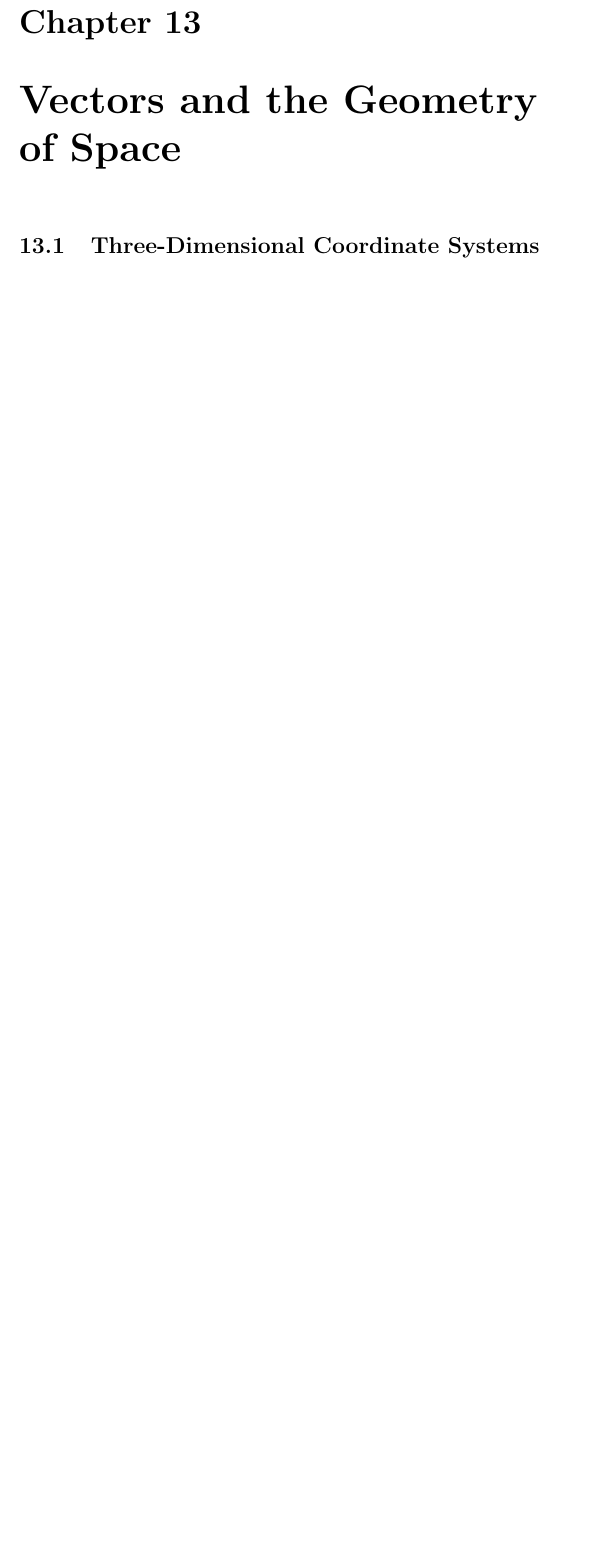
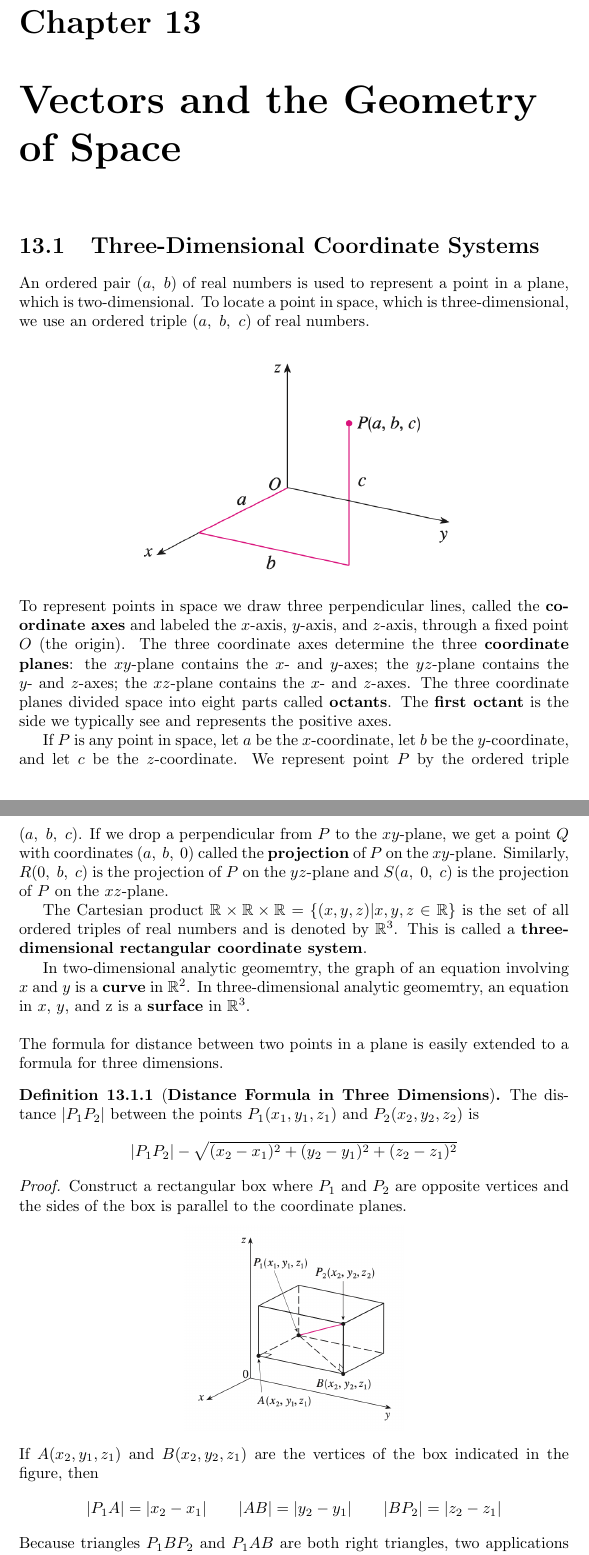
Before and after one commit to SarangMohaniraj/MultivariableCalculusAndLinearAlgebra, a LaTeX book (MultivariableCalculus/Chapter 13/notes.tex, which reads MultivariableCalculus/Chapter 13/Section 13.1/source.tex): part of the page before the commit and two parts of pages 1 and 2 of 4 after it, the two joined at a grey line, cut so that both start at the same text, the shorter picture padded with empty space. The pictures show the PDF file MultivariableCalculus/Chapter 13/notes.pdf that the author committed with the source.

Commit message:
Finish MC 13.1

```diff
--- a/MultivariableCalculus/Chapter 13/Section 13.1/source.tex
+++ b/MultivariableCalculus/Chapter 13/Section 13.1/source.tex
@@ -1 +1,27 @@
 \section{Three-Dimensional Coordinate Systems}
+  An ordered pair $(a,\ b)$ of real numbers is used to represent a point in a plane, which is two-dimensional. To locate a point in space, which is three-dimensional, we use an ordered triple $(a,\ b,\ c)$ of real numbers.
+  \begin{center}
+    \includegraphics[width=0.6\textwidth]{coordinate.png}
+  \end{center}
+  To represent points in space we draw three perpendicular lines, called the \textbf{coordinate axes} and labeled the $x$-axis, $y$-axis, and $z$-axis, through a fixed point $O$ (the origin). The three coordinate axes determine the three \textbf{coordinate planes}: the $xy$-plane contains the $x$- and $y$-axes; the $yz$-plane contains the $y$- and $z$-axes; the $xz$-plane contains the $x$- and $z$-axes. The three coordinate planes divided space into eight parts called \textbf{octants}. The \textbf{first octant} is the side we typically see and represents the positive axes.\par
+  If $P$ is any point in space, let $a$ be the $x$-coordinate, let $b$ be the $y$-coordinate, and let $c$ be the $z$-coordinate. We represent point $P$ by the ordered triple $(a,\ b,\ c)$. If we drop a perpendicular from $P$ to the $xy$-plane, we get a point $Q$ with coordinates $(a,\ b,\ 0)$ called the \textbf{projection} of $P$ on the $xy$-plane. Similarly, $R(0,\ b,\ c)$ is the projection of $P$ on the $yz$-plane and $S(a,\ 0,\ c)$ is the projection of $P$ on the $xz$-plane.\par
+  The Cartesian product $\mathbb{R} \times \mathbb{R} \times \mathbb{R} = \{(x,y,z)|x,y,z \in \mathbb{R}\}$ is the set of all ordered triples of real numbers and is denoted by $\mathbb{R}^3$. This is called a \textbf{three-dimensional rectangular coordinate system}.\par
+  In two-dimensional analytic geomemtry, the graph of an equation involving $x$ and $y$ is a \textbf{curve} in $\mathbb{R}^2$. In three-dimensional analytic geomemtry, an equation in $x$, $y$, and z is a \textbf{surface} in $\mathbb{R}^3$.
+  \\~\\
+  The formula for distance between two points in a plane is easily extended to a formula for three dimensions.
+  \begin{definition}[\textbf{Distance Formula in Three Dimensions}]
+    The distance $|P_1 P_2|$ between the points $P_1 (x_1,y_1,z_1)$ and $P_2 (x_2,y_2,z_2)$ is
+    $$|P_1 P_2| - \sqrt{(x_2 - x_1)^2 + (y_2 - y_1)^2 + (z_2 - z_1)^2}$$
+  \end{definition}
+  \begin{proof}\let\qed\relax
+    Construct a rectangular box where $P_1$ and $P_2$ are opposite vertices and the sides of the box is parallel to the coordinate planes.
+    \begin{center}
+      \includegraphics[width=0.4\textwidth]{distance.png}
+    \end{center}
+    If $A(x_2,y_1,z_1)$ and $B(x_2,y_2,z_1)$ are the vertices of the box indicated in the figure, then
+    $$|P_1 A| = |x_2 - x_1| \qquad |AB| = |y_2 - y_1| \qquad |BP_2| = |z_2 - z_1|$$
+    Because triangles $P_1 BP_2$ and $P_1 AB$ are both right triangles, two applications of the Pythagorean Theorem give
+    \begin{align*}
+      |P_1 P_2|^2 &= |P_1 B|^2 + |BP_2|^2 \\
+      |P_1 B|^2 &= |P_1 A|^2 + |AB|^2
+    \end{align*}
@@ -1,0 +45,23 @@
+    $$x^2 + y^2 + z^2 = r^2$$
+  \end{definition}
+  \begin{proof}\let\qed\relax
+    By definition, a sphere is the set of all points $P(x,y,z)$ whos distance from center $C(h,k,l)$ is radius $r$. Thus, $P$ is on the sphere if and only if $|PC|=r$. Squaring both sides, we have $|PC|^2=r^2$, or
+    $$(x-h)^2 + (y-k)^2 + (z-l)^2 = r^2$$
+  \end{proof}
+  \begin{example}
+    Show that $x^2 + y^2 + z^2 + 4x - 6y + 2z + 6 = 0$ is the equation of a sphere, and find its center and radius.
+  \end{example}
+  \begin{solution}
+    We can rewrite the given equation in the form of an equation of a sphere by completing the square:
+    \begin{align*}
+      (x^2 + 4x + 4) + (y^2 - 6y + 9) (z^2 + 2z + 1) &= -6 + 4 + 9 + 1 \\
+      (x+2)^2 + (y-3)^2 + (z+1)^2 &= 8
+    \end{align*}
+    Comparing this equation with the standard form, we see that it is the equation of a sphere with center $(-2,3,-1)$ and radius $\sqrt{8} = 2\sqrt{2}$.
+  \end{solution}
+  \begin{example}
+    What region in $\mathbb{R}^3$ is represented by $ 1 \leq x^2 + y^2 + z^2 \leq 4,\; z \leq 0$?
+  \end{example}
+  \begin{solution}
+    Rewrite the inequality as $1 \leq \sqrt{x^2 + y^2 + z^2} \leq 2$, which represents the points whose distance from the origin  is at least 1 and at most 2. Since $z \leq 0$, the points lie on or below the $xy$-plane. The inequalities represent the lower hemisphere between the radii 1 and 2.
+  \end{solution}
```
Also changed, not shown: MultivariableCalculus/Chapter 13/Section 13.1/notes.tex (+2 -0 lines), MultivariableCalculus/Chapter 13/notes.tex (+1 -1 lines), MultivariableCalculus/Chapter 13/source.tex (+1 -0 lines), MultivariableCalculus/source.tex (+1 -0 lines), source.tex (+1 -0 lines), MultivariableCalculus/Chapter 13/Section 13.1/images/coordinate.png (added), MultivariableCalculus/Chapter 13/Section 13.1/images/distance.png (added), MultivariableCalculus/Chapter 13/Section 13.1/notes.pdf, MultivariableCalculus/Chapter 13/notes.pdf, MultivariableCalculus/notes.pdf, notes.pdf, MultivariableCalculus/Chapter 13/Section 13.1/source.tex (17 more changed lines).
